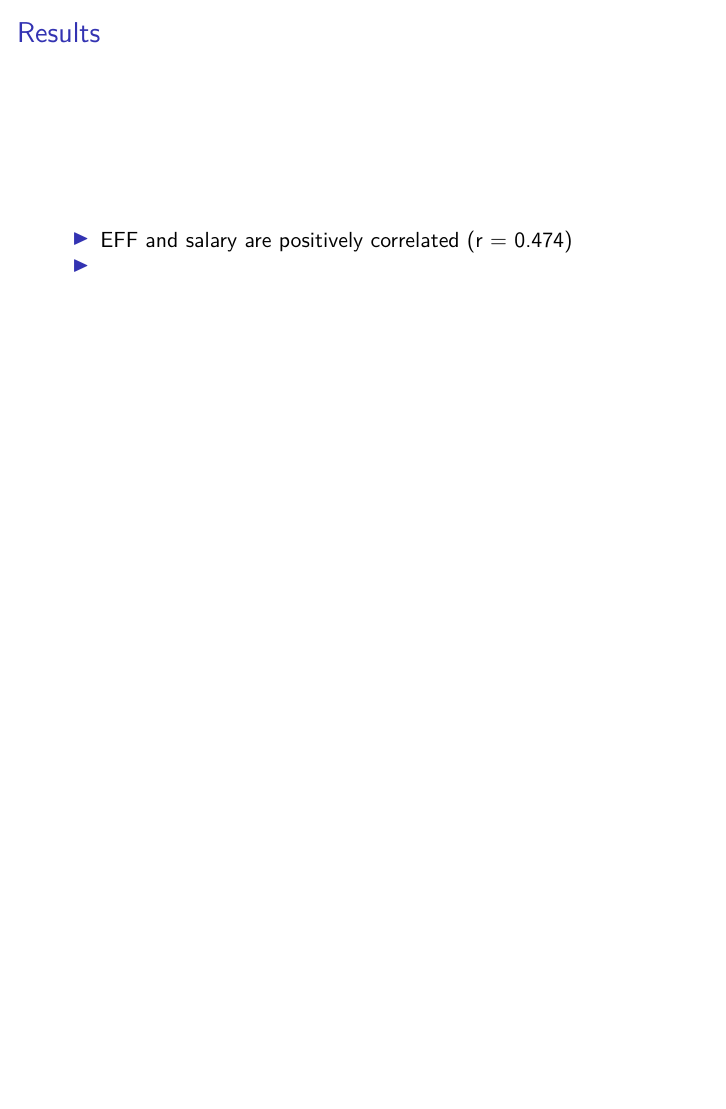
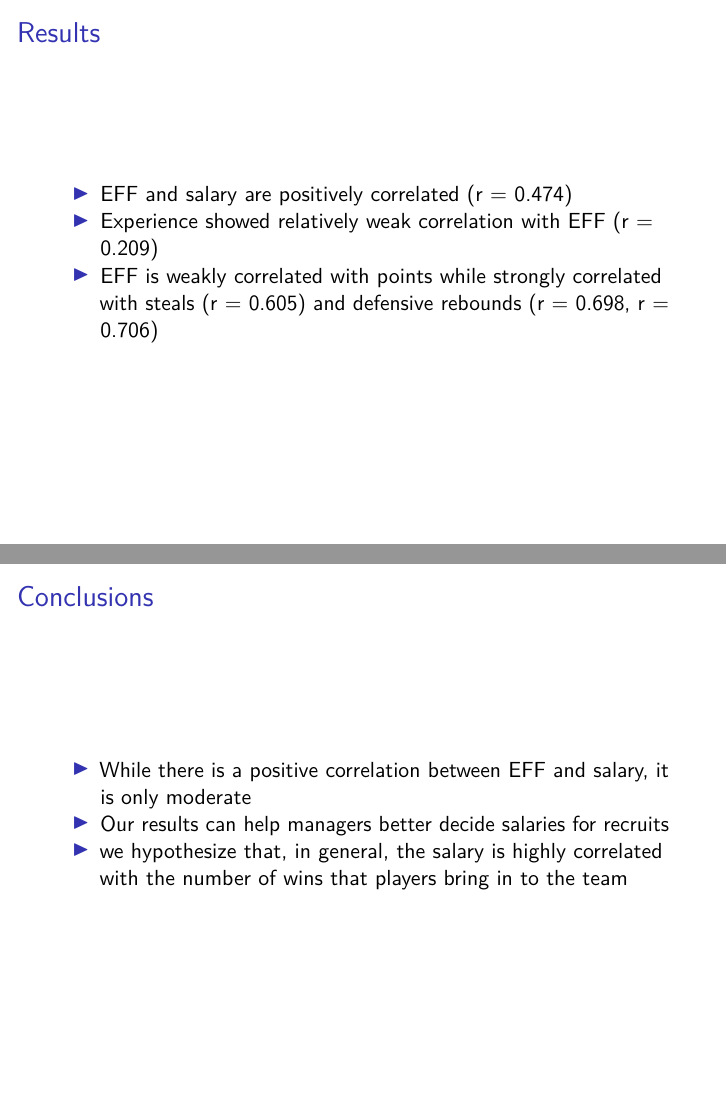
Before and after one commit to brandonpearl/stat133_final_project, an R Markdown document (project/slides/slides.Rmd): page 11 of 11 before the commit and pages 11 and 12 of 12 after it, the two joined at a grey line. Rendered offline with R 4.5, knitr and Pandoc, then LaTeX, with nearby package versions.

Commit message:
text for slides

```diff
--- a/project/slides/slides.Rmd
+++ b/project/slides/slides.Rmd
@@ -61,4 +61,13 @@ field goals - missed free throws - turnovers) / (games played)
 
 ## Results
 - EFF and salary are positively correlated (r = 0.474)
--
+- Experience showed relatively weak correlation with EFF (r = 0.209)
+- EFF is weakly correlated with points while strongly correlated with
+steals (r = 0.605) and defensive rebounds (r = 0.698, r = 0.706)
+
+## Conclusions
+- While there is a positive correlation between EFF and
+salary, it is only moderate
+- Our results can help managers better decide salaries for recruits
+- we hypothesize that, in general, the salary is highly correlated
+with the number of wins that players bring in to the team
```
